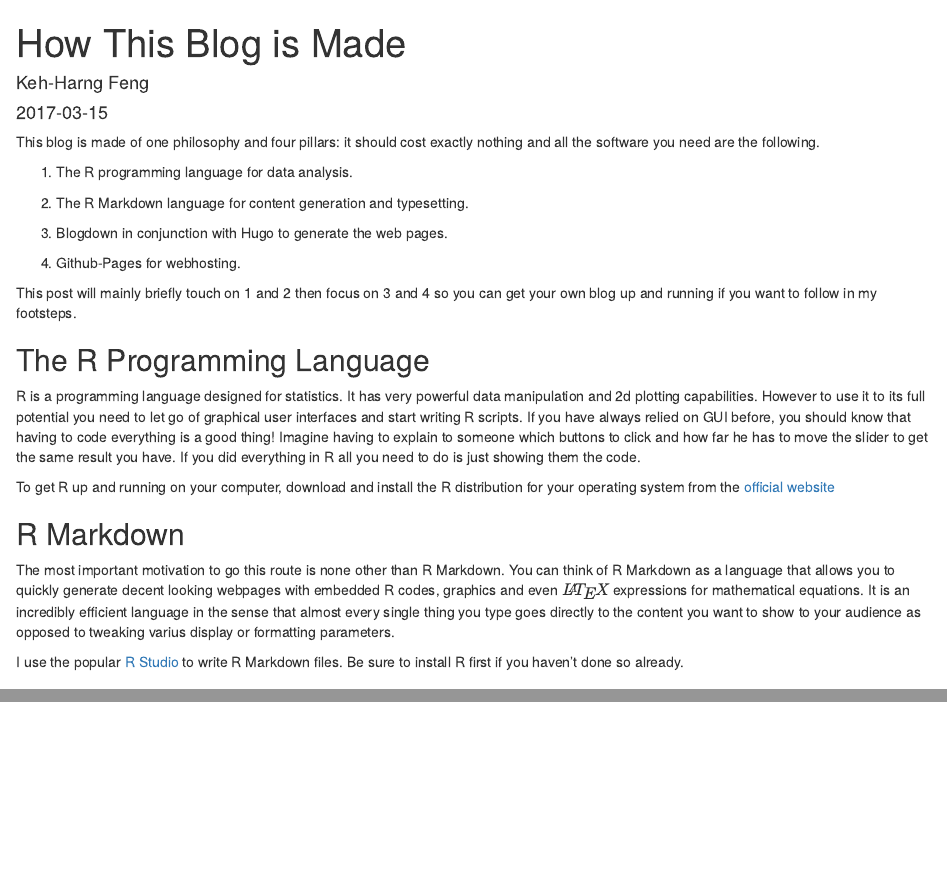
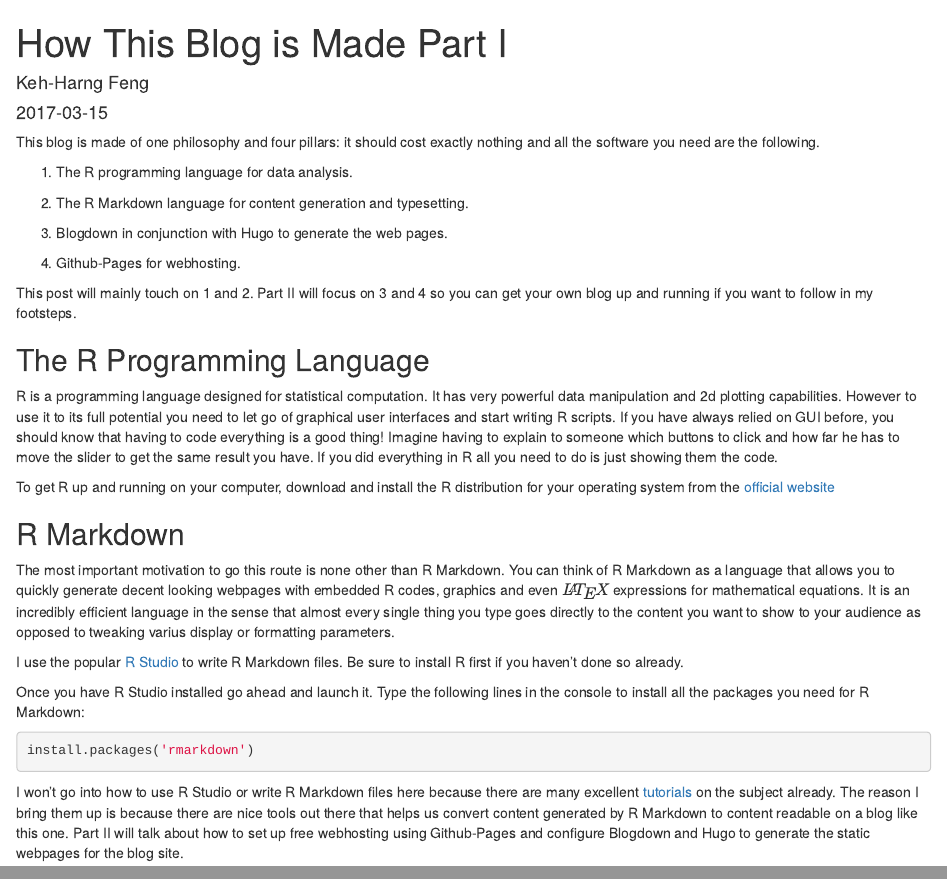
Before and after one commit to fengkehh/fengkehh.github.io, an R Markdown document (post/2017-03-15-how-this-blog-is-made.Rmd): the page in a window 1100 px wide, from its top, and a second part further down, joined at a grey line. Rendered offline with R 4.5, knitr and Pandoc, with nearby package versions.

Commit message:
Site rebuild 2017-03-15 16:03:16

````diff
--- a/post/2017-03-15-how-this-blog-is-made.Rmd
+++ b/post/2017-03-15-how-this-blog-is-made.Rmd
@@ -1,10 +1,10 @@
 ---
-title: How This Blog is Made
+title: How This Blog is Made Part I
 author: Keh-Harng Feng
 date: '2017-03-15'
 slug: ''
 categories: ['Programming', 'Beginner']
-tags: ['R', 'R Markdown', 'Hugo', 'Blogdown', 'Github Pages']
+tags: ['R', 'R Markdown']
 description: 'How I made this blog'
 thumbnail: ''
 ---
@@ -20,14 +20,14 @@ nothing and all the software you need are the following.
 
 4. Github-Pages for webhosting.
 
-This post will mainly briefly touch on 1 and 2 then focus on 3 and 4 so you can
+This post will mainly touch on 1 and 2. Part II will focus on 3 and 4 so you can
 get your own blog up and running if you want to follow in my footsteps.
 
 ## The R Programming Language
 
-R is a programming language designed for statistics. It has very powerful
-data manipulation and 2d plotting capabilities. However to use it to its full
-potential you need to let go of graphical user interfaces and start writing R
+R is a programming language designed for statistical computation. It has very
+powerful data manipulation and 2d plotting capabilities. However to use it to its
+full potential you need to let go of graphical user interfaces and start writing R
 scripts. If you have always relied on GUI before, you should know that having to
 code everything is a good thing! Imagine having to explain to someone which buttons
 to click and how far he has to move the slider to get the same result you have.
@@ -49,3 +49,18 @@ formatting parameters.
 I use the popular [R Studio](https://www.rstudio.com/products/rstudio/#Desktop)
 to write R Markdown files. Be sure to install R first if you haven't done so
 already.
+
+Once you have R Studio installed go ahead and launch it. Type the following lines
+in the console to install all the packages you need for R Markdown:
+
+```{r rmd_package_install, eval = FALSE}
+install.packages('rmarkdown')
+```
+
+I won't go into how to use R Studio or write R Markdown files here because there
+are many excellent [tutorials](https://www.r-bloggers.com/r-markdown-and-knitr-tutorial-part-1/)
+on the subject already. The reason I bring them up is because there are nice tools
+out there that helps us convert content generated by R Markdown to content
+readable on a blog like this one. Part II will talk about how to set up free
+webhosting using Github-Pages and configure Blogdown and Hugo to generate the
+static webpages for the blog site.
````
Also changed, not shown: about/index.html, categories/beginner/index.html, categories/programming/index.html, index.html, post/2017-03-15-how-this-blog-is-made/index.html, post/index.html, tags/r-markdown/index.html, tags/r/index.html, 8 other files.
